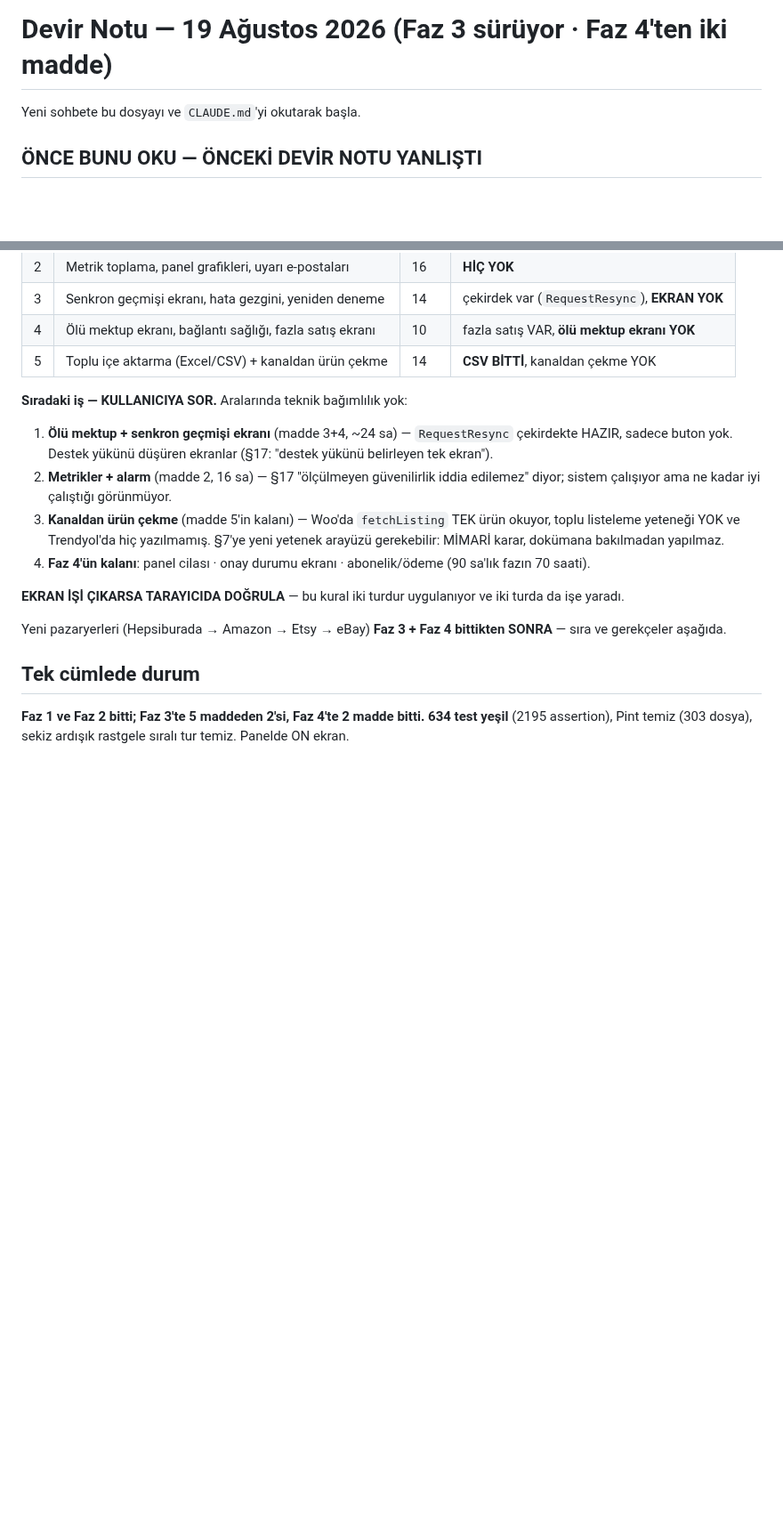
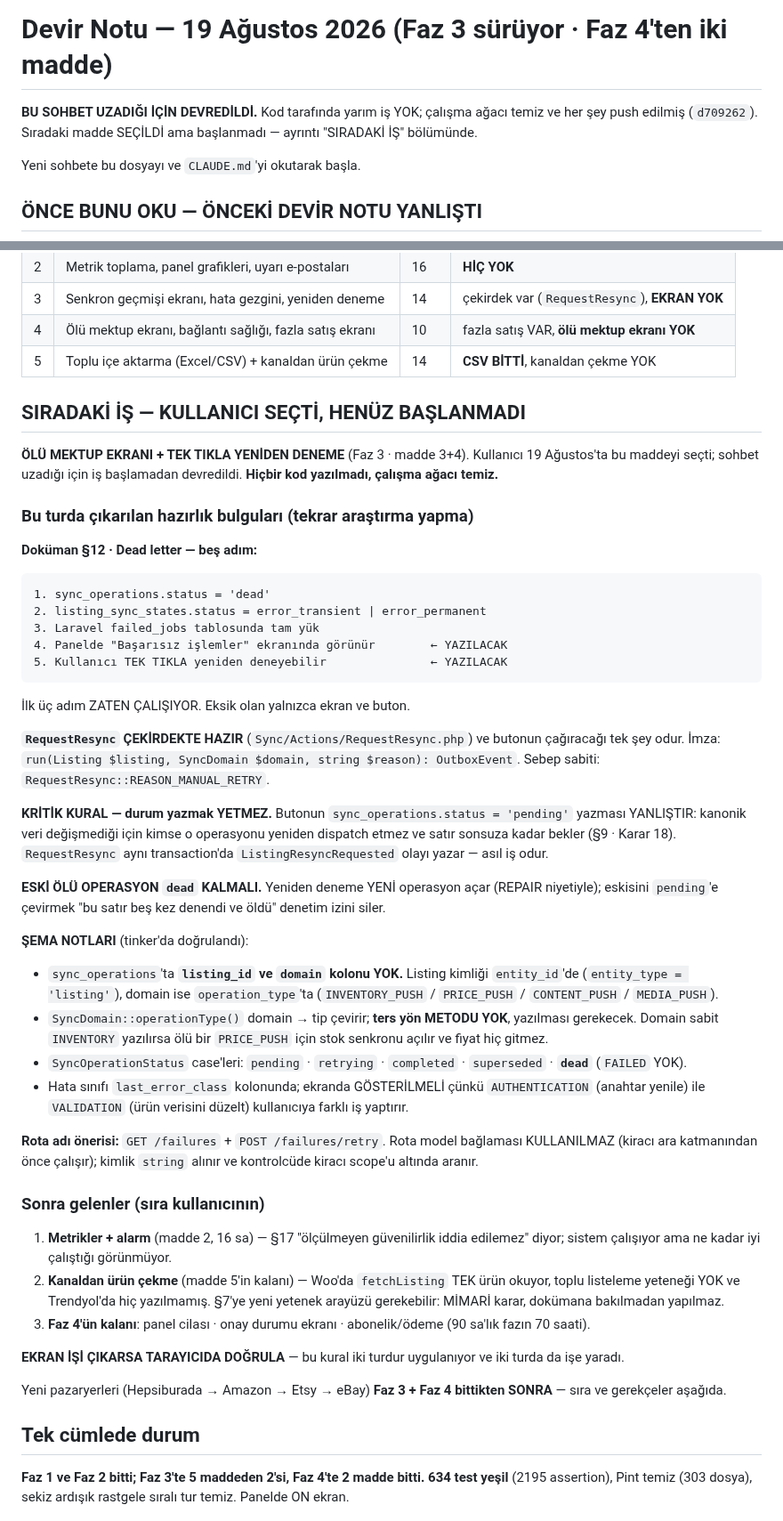
Before and after one commit to ahmethamdi/entegrasyon, a Markdown page: DEVIR.md, 2 parts joined by grey strips. Shown at 89% size. GitHub-like rendering; blank space fills up the shorter version.

Commit message:
Devir notu: ölü mektup maddesi seçildi, hazırlık bulguları yazıldı
Sohbet uzadığı için iş başlamadan devredildi. Kod tarafında YARIM İŞ YOK
— çalışma ağacı temiz.

Kullanıcı sıradaki maddeyi seçti: ÖLÜ MEKTUP EKRANI + TEK TIKLA YENİDEN
DENEME (Faz 3 · madde 3+4). Yeni sohbetin aynı araştırmayı tekrar
yapmaması için bu turda çıkardığım bulgular devir notuna yazıldı:

- §12'nin beş adımından İLK ÜÇÜ zaten çalışıyor; eksik olan yalnızca
  ekran (4) ve buton (5).
- `RequestResync` çekirdekte HAZIR ve butonun çağıracağı tek şey o;
  imzası ve REASON_MANUAL_RETRY sabiti not edildi.
- KRİTİK: butonun `status = 'pending'` yazması YANLIŞ — kanonik veri
  değişmediği için kimse operasyonu dispatch etmez (§9 · Karar 18).
- Eski ölü operasyon `dead` KALMALI; yeniden deneme YENİ operasyon açar.
- Şema tuzağı: `sync_operations`'ta listing_id ve domain kolonu YOK;
  kimlik `entity_id`'de, domain `operation_type`'ta. `SyncDomain`'in
  ters yön metodu yazılması gerekecek — sabit INVENTORY yazılırsa ölü
  bir PRICE_PUSH için stok senkronu açılır ve fiyat hiç gitmez.

Co-Authored-By: Claude Opus 5 (1M context) <noreply@anthropic.com>

````diff
--- a/DEVIR.md
+++ b/DEVIR.md
@@ -1,4 +1,8 @@
 # Devir Notu — 19 Ağustos 2026 (Faz 3 sürüyor · Faz 4'ten iki madde)
+
+**BU SOHBET UZADIĞI İÇİN DEVREDİLDİ.** Kod tarafında yarım iş YOK;
+çalışma ağacı temiz ve her şey push edilmiş (`d709262`). Sıradaki
+madde SEÇİLDİ ama başlanmadı — ayrıntı "SIRADAKİ İŞ" bölümünde.
 
 Yeni sohbete bu dosyayı ve `CLAUDE.md`'yi okutarak başla.
 
@@ -38,19 +42,67 @@ docker compose exec app php artisan test      # 634 yeşil olmalı
 | 4 | Ölü mektup ekranı, bağlantı sağlığı, fazla satış ekranı | 10 | fazla satış VAR, **ölü mektup ekranı YOK** |
 | 5 | Toplu içe aktarma (Excel/CSV) + kanaldan ürün çekme | 14 | **CSV BİTTİ**, kanaldan çekme YOK |
 
-**Sıradaki iş — KULLANICIYA SOR.** Aralarında teknik bağımlılık yok:
+## SIRADAKİ İŞ — KULLANICI SEÇTİ, HENÜZ BAŞLANMADI
 
-1. **Ölü mektup + senkron geçmişi ekranı** (madde 3+4, ~24 sa) —
-   `RequestResync` çekirdekte HAZIR, sadece buton yok. Destek yükünü
-   düşüren ekranlar (§17: "destek yükünü belirleyen tek ekran").
-2. **Metrikler + alarm** (madde 2, 16 sa) — §17 "ölçülmeyen güvenilirlik
+**ÖLÜ MEKTUP EKRANI + TEK TIKLA YENİDEN DENEME** (Faz 3 · madde 3+4).
+Kullanıcı 19 Ağustos'ta bu maddeyi seçti; sohbet uzadığı için iş
+başlamadan devredildi. **Hiçbir kod yazılmadı, çalışma ağacı temiz.**
+
+### Bu turda çıkarılan hazırlık bulguları (tekrar araştırma yapma)
+
+**Doküman §12 · Dead letter — beş adım:**
+```
+1. sync_operations.status = 'dead'
+2. listing_sync_states.status = error_transient | error_permanent
+3. Laravel failed_jobs tablosunda tam yük
+4. Panelde "Başarısız işlemler" ekranında görünür        ← YAZILACAK
+5. Kullanıcı TEK TIKLA yeniden deneyebilir               ← YAZILACAK
+```
+İlk üç adım ZATEN ÇALIŞIYOR. Eksik olan yalnızca ekran ve buton.
+
+**`RequestResync` ÇEKİRDEKTE HAZIR** (`Sync/Actions/RequestResync.php`)
+ve butonun çağıracağı tek şey odur. İmza:
+`run(Listing $listing, SyncDomain $domain, string $reason): OutboxEvent`.
+Sebep sabiti: `RequestResync::REASON_MANUAL_RETRY`.
+
+**KRİTİK KURAL — durum yazmak YETMEZ.** Butonun
+`sync_operations.status = 'pending'` yazması YANLIŞTIR: kanonik veri
+değişmediği için kimse o operasyonu yeniden dispatch etmez ve satır
+sonsuza kadar bekler (§9 · Karar 18). `RequestResync` aynı transaction'da
+`ListingResyncRequested` olayı yazar — asıl iş odur.
+
+**ESKİ ÖLÜ OPERASYON `dead` KALMALI.** Yeniden deneme YENİ operasyon
+açar (REPAIR niyetiyle); eskisini `pending`'e çevirmek "bu satır beş kez
+denendi ve öldü" denetim izini siler.
+
+**ŞEMA NOTLARI** (tinker'da doğrulandı):
+- `sync_operations`'ta **`listing_id` ve `domain` kolonu YOK.** Listing
+  kimliği `entity_id`'de (`entity_type = 'listing'`), domain ise
+  `operation_type`'ta (`INVENTORY_PUSH` / `PRICE_PUSH` / `CONTENT_PUSH` /
+  `MEDIA_PUSH`).
+- `SyncDomain::operationType()` domain → tip çevirir; **ters yön METODU
+  YOK**, yazılması gerekecek. Domain sabit `INVENTORY` yazılırsa ölü bir
+  `PRICE_PUSH` için stok senkronu açılır ve fiyat hiç gitmez.
+- `SyncOperationStatus` case'leri: `pending` · `retrying` · `completed` ·
+  `superseded` · **`dead`** (`FAILED` YOK).
+- Hata sınıfı `last_error_class` kolonunda; ekranda GÖSTERİLMELİ çünkü
+  `AUTHENTICATION` (anahtar yenile) ile `VALIDATION` (ürün verisini
+  düzelt) kullanıcıya farklı iş yaptırır.
+
+**Rota adı önerisi:** `GET /failures` + `POST /failures/retry`. Rota
+model bağlaması KULLANILMAZ (kiracı ara katmanından önce çalışır);
+kimlik `string` alınır ve kontrolcüde kiracı scope'u altında aranır.
+
+### Sonra gelenler (sıra kullanıcının)
+
+1. **Metrikler + alarm** (madde 2, 16 sa) — §17 "ölçülmeyen güvenilirlik
    iddia edilemez" diyor; sistem çalışıyor ama ne kadar iyi çalıştığı
    görünmüyor.
-3. **Kanaldan ürün çekme** (madde 5'in kalanı) — Woo'da `fetchListing`
+2. **Kanaldan ürün çekme** (madde 5'in kalanı) — Woo'da `fetchListing`
    TEK ürün okuyor, toplu listeleme yeteneği YOK ve Trendyol'da hiç
    yazılmamış. §7'ye yeni yetenek arayüzü gerekebilir: MİMARİ karar,
    dokümana bakılmadan yapılmaz.
-4. **Faz 4'ün kalanı**: panel cilası · onay durumu ekranı ·
+3. **Faz 4'ün kalanı**: panel cilası · onay durumu ekranı ·
    abonelik/ödeme (90 sa'lık fazın 70 saati).
 
 **EKRAN İŞİ ÇIKARSA TARAYICIDA DOĞRULA** — bu kural iki turdur
````
